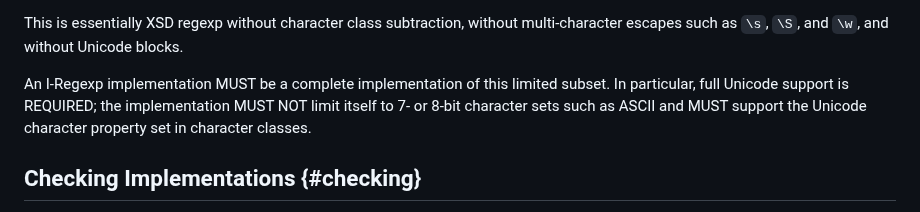
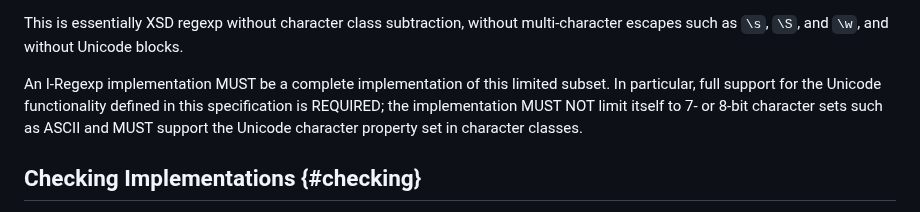
Before and after one commit to ietf-wg-jsonpath/iregexp, a Markdown page: draft-ietf-jsonpath-iregexp.md, the part around the change. Rendered like a GitHub page.

Commit message:
Clarify "full Unicode support"
Close #22

```diff
--- a/draft-ietf-jsonpath-iregexp.md
+++ b/draft-ietf-jsonpath-iregexp.md
@@ -126,7 +126,8 @@ subtraction, without multi-character escapes such as `\s`,
 
 An I-Regexp implementation MUST be a complete implementation of this
 limited subset.
-In particular, full Unicode support is REQUIRED; the implementation
+In particular, full support for the Unicode functionality defined in
+this specification is REQUIRED; the implementation
 MUST NOT limit itself to 7- or 8-bit character sets such as ASCII and
 MUST support the Unicode character property set in character classes.
 
```
